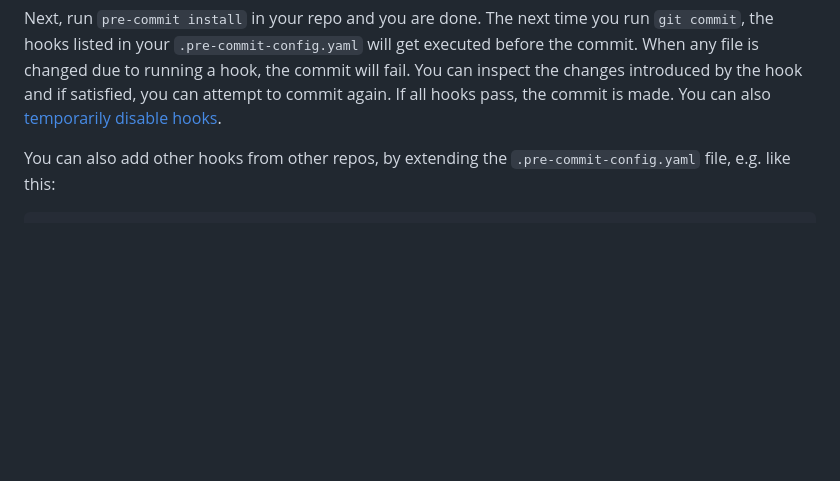
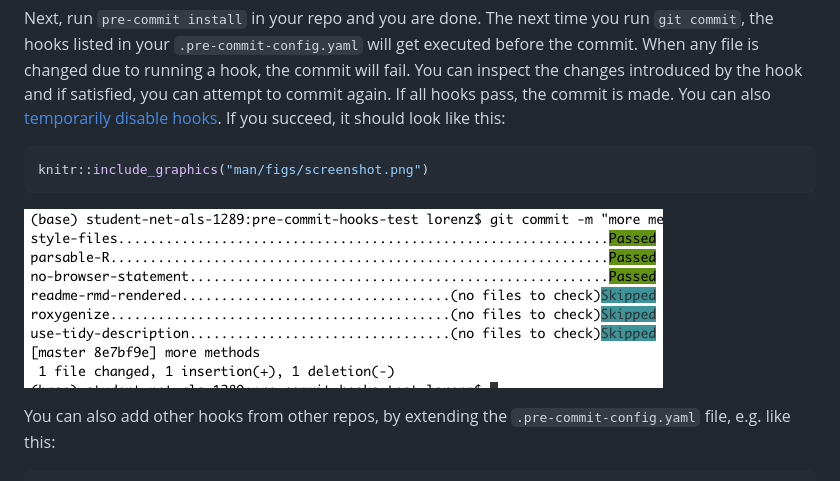
Before and after one commit to r-lib/styler, a Markdown page: README.md, the part around the change. GitHub-like rendering; pictures changed too: man/figs/screenshot.png (added); blank space fills up the shorter version.

Commit message:
add screenshot

````diff
--- a/README.md
+++ b/README.md
@@ -60,7 +60,14 @@ file is changed due to running a hook, the commit will fail. You can
 inspect the changes introduced by the hook and if satisfied, you can
 attempt to commit again. If all hooks pass, the commit is made. You can
 also [temporarily disable
-hooks](https://pre-commit.com/#temporarily-disabling-hooks).
+hooks](https://pre-commit.com/#temporarily-disabling-hooks). If you
+succeed, it should look like this:
+
+``` r
+knitr::include_graphics("man/figs/screenshot.png")
+```
+
+![](man/figs/screenshot.png)<!-- -->
 
 You can also add other hooks from other repos, by extending the
 `.pre-commit-config.yaml` file, e.g. like this:
````
Also changed, not shown: 1 other file.
